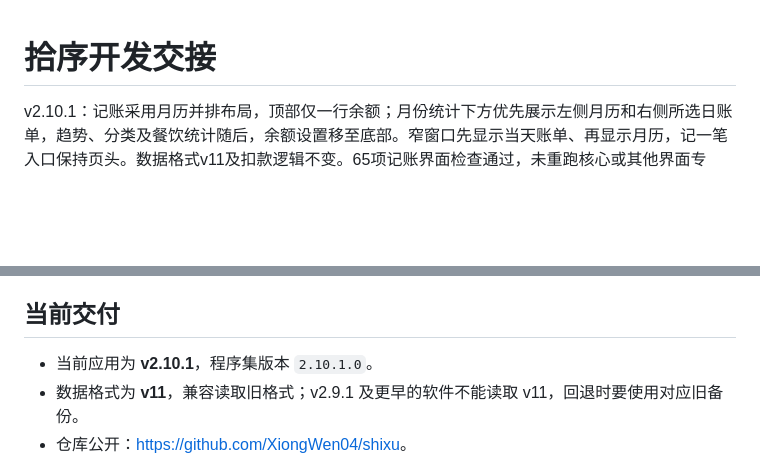
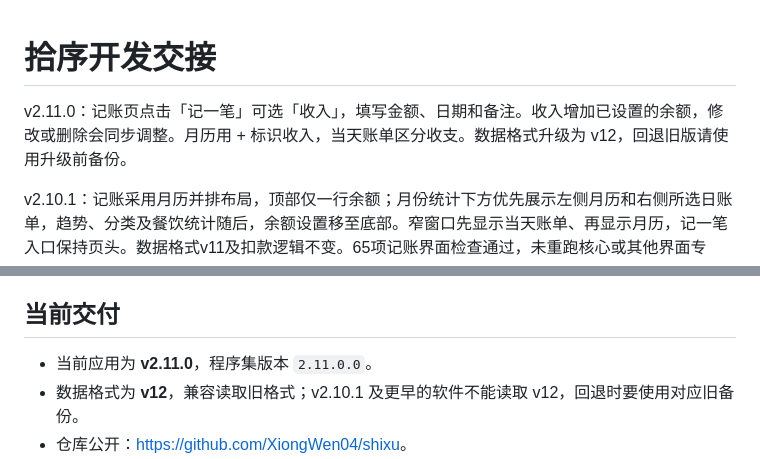
Before and after one commit to XiongWen04/shixu, a Markdown page: docs/开发交接.md, 2 parts joined by grey strips. GitHub-like rendering; blank space fills up the shorter version.

```diff
--- a/docs/开发交接.md
+++ b/docs/开发交接.md
@@ -1,4 +1,6 @@
 # 拾序开发交接
+
+v2.11.0：记账页点击「记一笔」可选「收入」，填写金额、日期和备注。收入增加已设置的余额，修改或删除会同步调整。月历用 + 标识收入，当天账单区分收支。数据格式升级为 v12，回退旧版请使用升级前备份。
 
 v2.10.1：记账采用月历并排布局，顶部仅一行余额；月份统计下方优先展示左侧月历和右侧所选日账单，趋势、分类及餐饮统计随后，余额设置移至底部。窄窗口先显示当天账单、再显示月历，记一笔入口保持页头。数据格式v11及扣款逻辑不变。65项记账界面检查通过，未重跑核心或其他界面专项。
 
@@ -8,6 +10,6 @@ v2.10.0：TodoState.ExpenseBalanceBase 保存余额基准；当前余额=基准
 
 ## 当前交付
 
-- 当前应用为 **v2.10.1**，程序集版本 `2.10.1.0`。
-- 数据格式为 **v11**，兼容读取旧格式；v2.9.1 及更早的软件不能读取 v11，回退时要使用对应旧备份。
+- 当前应用为 **v2.11.0**，程序集版本 `2.11.0.0`。
+- 数据格式为 **v12**，兼容读取旧格式；v2.10.1 及更早的软件不能读取 v12，回退时要使用对应旧备份。
 - 仓库公开：<https://github.com/XiongWen04/shixu>。
```
Also changed, not shown: other parts of docs/开发交接.md (+2 -2 lines), README.md (+6 -2 lines), docs/使用说明.md (+4 -2 lines), docs/screenshots/income-ledger.png (added), 5 other files.
